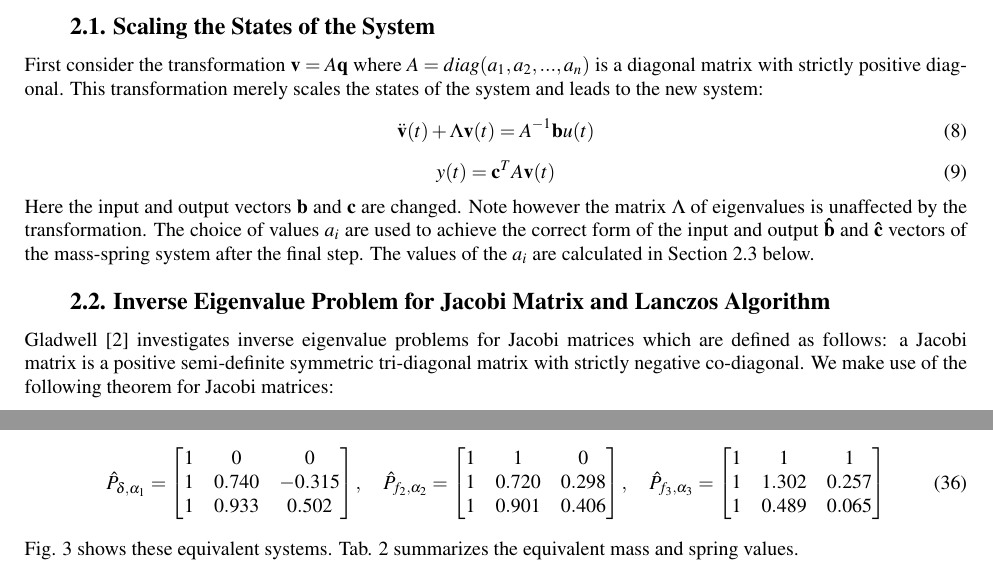
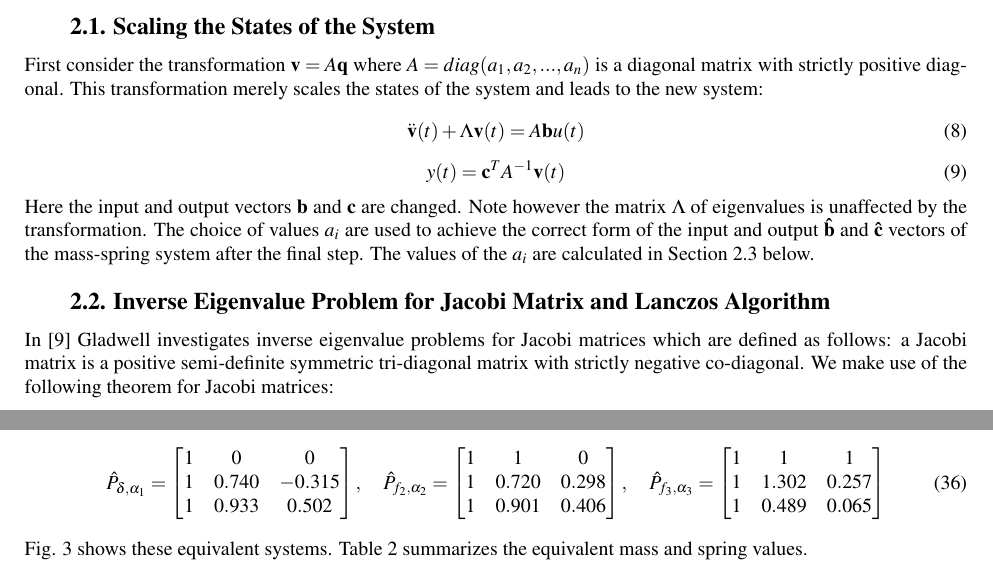
Before and after one commit to joethomps/eccomas2017paper, a LaTeX document (eccomas_2017_fullpaper.tex): two parts of pages 3 and 6 of 10, joined at a grey line, cut so that both start at the same text. Compiled offline with pdfLaTeX.

Commit message:
minor fixes

```diff
--- a/eccomas_2017_fullpaper.tex
+++ b/eccomas_2017_fullpaper.tex
@@ -203,11 +203,11 @@ The coordinate transformation is carried out in three steps.
 First consider the transformation $\mathbf{v} = A \mathbf{q}$ where $A = diag(a_1, a_2, ..., a_n)$ is a diagonal matrix with strictly positive diagonal.
 This transformation merely scales the states of the system and leads to the new system:
 \begin{equation}
-\ddot{\mathbf{v}}(t) +  \Lambda \mathbf{v}(t) =  A^{-1} \mathbf{b}u(t)
+\ddot{\mathbf{v}}(t) +  \Lambda \mathbf{v}(t) =  A \mathbf{b}u(t)
 \label{eq:scaled1}
 \end{equation}
 \begin{equation}
-y(t) = \mathbf{c}^T  A \mathbf{v}(t)
+y(t) = \mathbf{c}^T  A^{-1} \mathbf{v}(t)
 \label{eq:scaled2}
 \end{equation}
 Here the input and output vectors $\mathbf{b}$ and $\mathbf{c}$ are changed. Note however the matrix $\Lambda$ of eigenvalues is unaffected by the transformation.
@@ -215,7 +215,7 @@ The choice of values $a_i$ are used to achieve the correct form of the input and
 The values of the $a_i$ are calculated in Section \ref{sec:choiceai} below.
 
 \subsection{Inverse Eigenvalue Problem for Jacobi Matrix and Lanczos Algorithm}
-Gladwell \cite{gladwell1986inverse} investigates inverse eigenvalue problems for Jacobi matrices which are defined as follows:
+In \cite{gladwell1986inverse} Gladwell investigates inverse eigenvalue problems for Jacobi matrices which are defined as follows:
 a Jacobi matrix is a positive semi-definite symmetric tri-diagonal matrix with strictly negative co-diagonal.
 We make use of the following theorem for Jacobi matrices:
 
@@ -450,7 +450,8 @@ Then the matrix $\hat{P}$ for each case is:
 1 & 1.302 & 0.257 \\
 1 & 0.489 & 0.065 \end{bmatrix}
 \end{equation}
-Fig. \ref{fig:rocket-trans} shows these equivalent systems. Tab. \ref{tab:equiv_vals} summarizes the equivalent mass and spring values.
+Fig. \ref{fig:rocket-trans} shows these equivalent systems.
+Table \ref{tab:equiv_vals} summarizes the equivalent mass and spring values.
 \begin{figure}[h]
   \begin{center}
     \input{graphics/rocket-trans.tex}
```
Also changed, not shown: eccomas_2017_fullpaper.pdf, eccomas_2017_fullpaper.tex (4 more changed lines).
